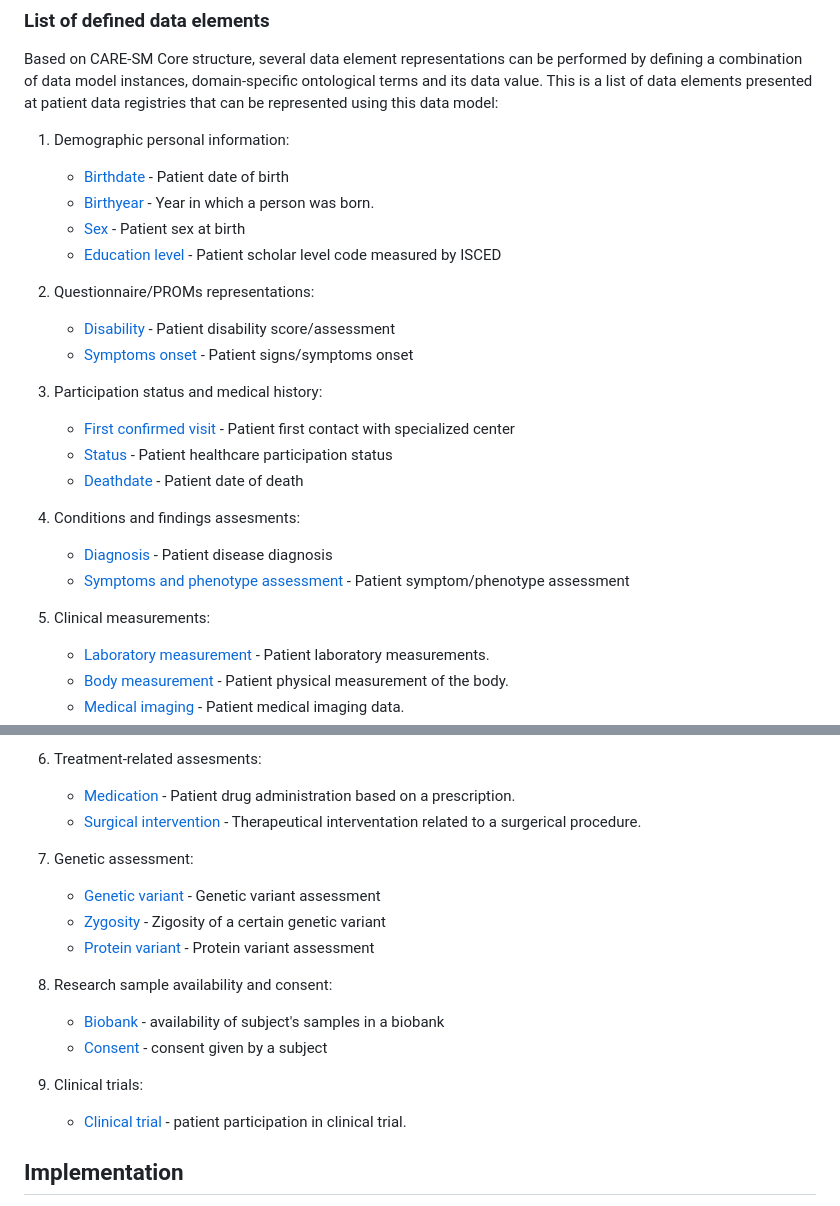
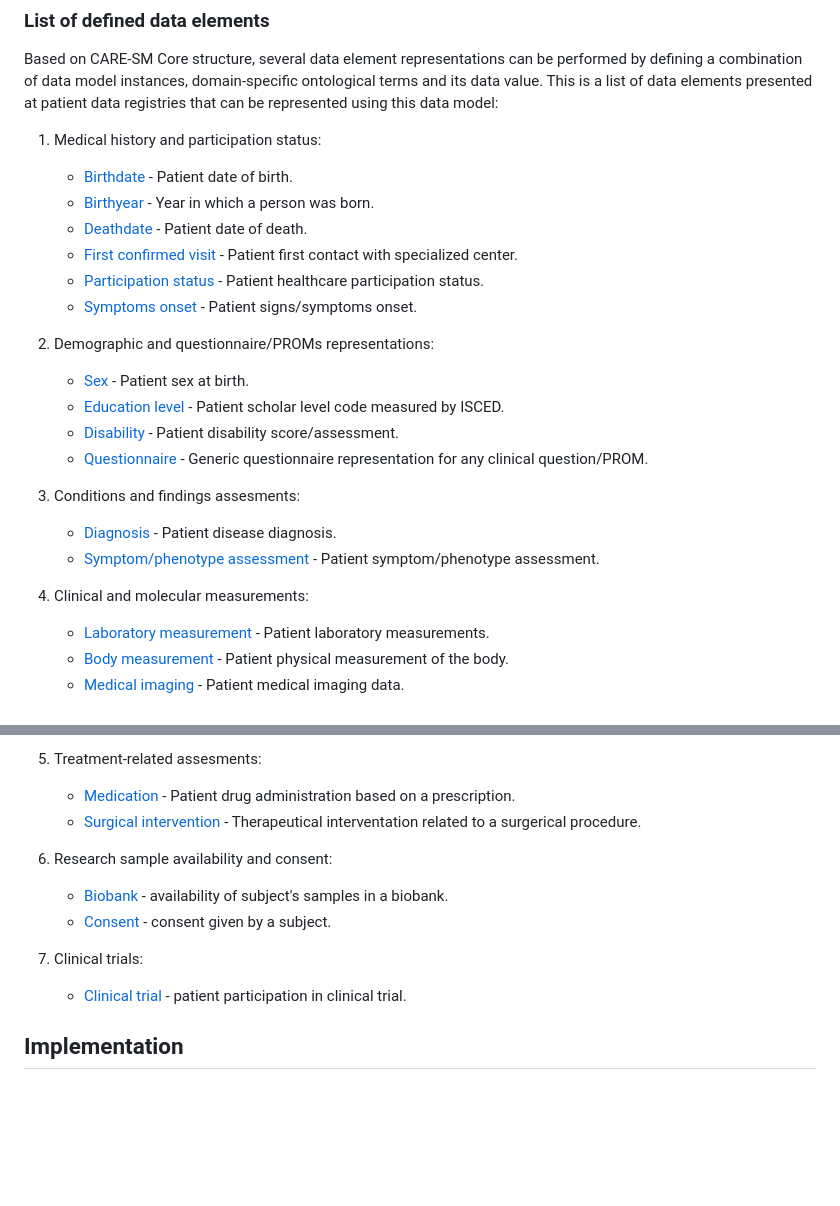
Before and after one commit to CARE-SM/CARE-Semantic-Model, a Markdown page: README.md, 2 parts joined by grey strips. GitHub-like rendering; blank space fills up the shorter version.

Commit message:
Updated list of data elements

```diff
--- a/README.md
+++ b/README.md
@@ -69,27 +69,25 @@ This metadata requires the combination of RDF-Quads and RDF-Triples, rather than
 
 Based on CARE-SM Core structure, several data element representations can be performed by defining a combination of data model instances, domain-specific ontological terms and its data value. This is a list of data elements presented at patient data registries that can be represented using this data model:
 
-1. Demographic personal information:
+1. Medical history and participation status:
+    * [Birthdate](https://github.com/CARE-SM/CARE-Semantic-Model/wiki/CARE-SM-Birthdate) - Patient date of birth.
+    * [Birthyear](https://github.com/CARE-SM/CARE-Semantic-Model/wiki/CARE-SM-Birthyear) - Year in which a person was born.
+    * [Deathdate](https://github.com/CARE-SM/CARE-Semantic-Model/wiki/CARE-SM-Deathdate) -  Patient date of death.
+    * [First confirmed visit](https://github.com/CARE-SM/CARE-Semantic-Model/wiki/CARE-SM-First_visit) - Patient first contact with specialized center.
+    * [Participation status](https://github.com/CARE-SM/CARE-Semantic-Model/wiki/CARE-SM-Status) - Patient healthcare participation status.
+    * [Symptoms onset](https://github.com/CARE-SM/CARE-Semantic-Model/wiki/CARE-SM-Questionnaire-symptoms_onset) - Patient signs/symptoms onset.
 
-    * [Birthdate](https://github.com/CARE-SM/CARE-Semantic-Model/wiki/CARE-SM-Birthdate) - Patient date of birth
-    * [Birthyear](https://github.com/CARE-SM/CARE-Semantic-Model/wiki/CARE-SM-Birthyear) - Year in which a person was born.
-    * [Sex](https://github.com/CARE-SM/CARE-Semantic-Model/wiki/CARE-SM-Sex) -  Patient sex at birth
-    * [Education level](https://github.com/CARE-SM/CARE-Semantic-Model/wiki/CARE-SM-Education) - Patient scholar level code measured by ISCED
+2. Demographic and questionnaire/PROMs representations:
+    * [Sex](https://github.com/CARE-SM/CARE-Semantic-Model/wiki/CARE-SM-Sex) -  Patient sex at birth.
+    * [Education level](https://github.com/CARE-SM/CARE-Semantic-Model/wiki/CARE-SM-Education) - Patient scholar level code measured by ISCED.
+    * [Disability](https://github.com/CARE-SM/CARE-Semantic-Model/wiki/CARE-SM-Questionnaire-disability) - Patient disability score/assessment.
+    * [Questionnaire](https://github.com/CARE-SM/CARE-Semantic-Model/wiki/CARE-SM-Questionnaire) - Generic questionnaire representation for any clinical question/PROM.
 
-2. Questionnaire/PROMs representations:
-    * [Disability](https://github.com/CARE-SM/CARE-Semantic-Model/wiki/CARE-SM-Questionnaire-disability) - Patient disability score/assessment
-    * [Symptoms onset](https://github.com/CARE-SM/CARE-Semantic-Model/wiki/CARE-SM-Questionnaire-symptoms_onset) - Patient signs/symptoms onset
+3. Conditions and findings assesments:
+    * [Diagnosis](https://github.com/CARE-SM/CARE-Semantic-Model/wiki/CARE-SM-Diagnosis) - Patient disease diagnosis.
+    * [Symptom/phenotype assessment](https://github.com/CARE-SM/CARE-Semantic-Model/wiki/CARE-SM-Symptom) -  Patient symptom/phenotype assessment.
 
-3. Participation status and medical history:
-    * [First confirmed visit](https://github.com/CARE-SM/CARE-Semantic-Model/wiki/CARE-SM-First_visit) - Patient first contact with specialized center
-    * [Status](https://github.com/CARE-SM/CARE-Semantic-Model/wiki/CARE-SM-Status) - Patient healthcare participation status
-    * [Deathdate](https://github.com/CARE-SM/CARE-Semantic-Model/wiki/CARE-SM-Deathdate) -  Patient date of death
-
-4. Conditions and findings assesments:
-    * [Diagnosis](https://github.com/CARE-SM/CARE-Semantic-Model/wiki/CARE-SM-Diagnosis) - Patient disease diagnosis
-    * [Symptoms and phenotype assessment](https://github.com/CARE-SM/CARE-Semantic-Model/wiki/CARE-SM-Symptom) -  Patient symptom/phenotype assessment
-
-5. Clinical measurements:
+4. Clinical and molecular measurements:
     * [Laboratory measurement](https://github.com/CARE-SM/CARE-Semantic-Model/wiki/CARE-SM-Laboratory) - Patient laboratory measurements.
     * [Body measurement](https://github.com/CARE-SM/CARE-Semantic-Model/wiki/CARE-SM-Body_measurement) - Patient physical measurement of the body.
     * [Medical imaging](https://github.com/CARE-SM/CARE-Semantic-Model/wiki/CARE-SM-Imaging) -  Patient medical imaging data.
@@ -96,21 +98,14 @@ Based on CARE-SM Core structure, several data element representations can be per
 
-6. Treatment-related assesments:
+5. Treatment-related assesments:
     * [Medication](https://github.com/CARE-SM/CARE-Semantic-Model/wiki/CARE-SM-Medication) - Patient drug administration based on a prescription.
     * [Surgical intervention](https://github.com/CARE-SM/CARE-Semantic-Model/wiki/CARE-SM-Surgery) -  Therapeutical interventation related to a surgerical procedure.
 
-7. Genetic assessment:
-    * [Genetic variant](https://github.com/CARE-SM/CARE-Semantic-Model/wiki/CARE-SM-Genotype-variant) -  Genetic variant assessment
-    * [Zygosity](https://github.com/CARE-SM/CARE-Semantic-Model/wiki/CARE-SM-Genotype-zygosity) -  Zigosity of a certain genetic variant
-    * [Protein variant](https://github.com/CARE-SM/CARE-Semantic-Model/wiki/CARE-SM-Genotype-Protein) -  Protein variant assessment
-    <!-- * [Aminoacid location](https://github.com/CARE-SM/CARE-Semantic-Model/wiki/CARE-SM-Genotype-aminoacid) -  Position of a aminoacid in a certain protein chain. -->
+6. Research sample availability and consent:
+    * [Biobank](https://github.com/CARE-SM/CARE-Semantic-Model/wiki/CARE-SM-Biobank) - availability of subject's samples in a biobank.
+    * [Consent](https://github.com/CARE-SM/CARE-Semantic-Model/wiki/CARE-SM-Consent) -  consent given by a subject.
 
-8. Research sample availability and consent:
-    * [Biobank](https://github.com/CARE-SM/CARE-Semantic-Model/wiki/CARE-SM-Biobank) - availability of subject's samples in a biobank
-    * [Consent](https://github.com/CARE-SM/CARE-Semantic-Model/wiki/CARE-SM-Consent) -  consent given by a subject
-
-9. Clinical trials:
+7. Clinical trials:
     * [Clinical trial](https://github.com/CARE-SM/CARE-Semantic-Model/wiki/CARE-SM-Clinical_trial) -  patient participation in clinical trial.
-
 
 ## Implementation
 
```
Also changed, not shown: other parts of README.md (+4 -0 lines).
